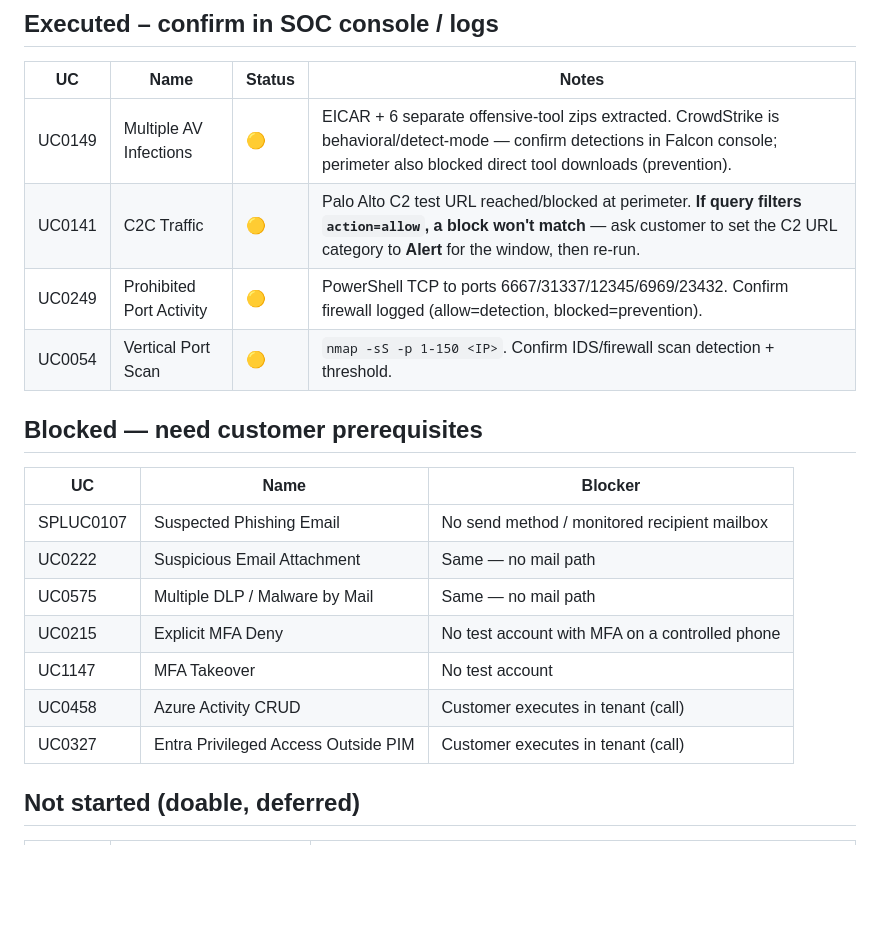
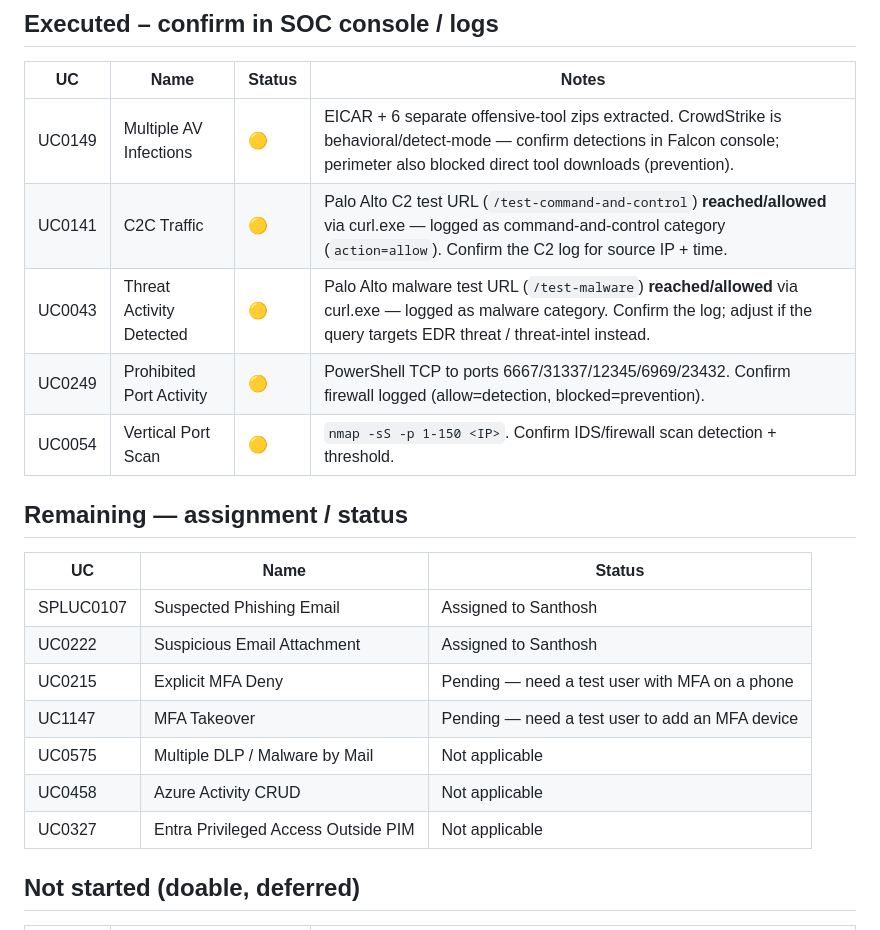
Before and after one commit to DrHayabusa/HELPAG-VAPT-Test-Site, a Markdown page: docs/tda/TDA_PROGRESS_TRACKER.md, the part around the change. GitHub-like rendering; blank space fills up the shorter version.

Commit message:
Update tracker: UC0141/UC0043 reached, remaining UC assignments/status
UC0141 C2 and UC0043 malware test URLs reached/allowed (logged). Mark
SPLUC0107/UC0222 assigned to Santhosh; UC0215/UC1147 pending test user;
UC0575/UC0458/UC0327 not applicable.

Co-Authored-By: Claude Opus 4.8 <noreply@anthropic.com>
Claude-Session: https://claude.ai/code/session_01C5jtnPmt3BYmjg84GeN6Wi

```diff
--- a/docs/tda/TDA_PROGRESS_TRACKER.md
+++ b/docs/tda/TDA_PROGRESS_TRACKER.md
@@ -31,21 +31,22 @@ Legend: ✅ Done · 🟡 Executed – confirm in SOC · ⛔ Blocked (needs custo
 | UC | Name | Status | Notes |
 |----|------|--------|-------|
 | UC0149 | Multiple AV Infections | 🟡 | EICAR + 6 separate offensive-tool zips extracted. CrowdStrike is behavioral/detect-mode — confirm detections in Falcon console; perimeter also blocked direct tool downloads (prevention). |
-| UC0141 | C2C Traffic | 🟡 | Palo Alto C2 test URL reached/blocked at perimeter. **If query filters `action=allow`, a block won't match** — ask customer to set the C2 URL category to **Alert** for the window, then re-run. |
+| UC0141 | C2C Traffic | 🟡 | Palo Alto C2 test URL (`/test-command-and-control`) **reached/allowed** via curl.exe — logged as command-and-control category (`action=allow`). Confirm the C2 log for source IP + time. |
+| UC0043 | Threat Activity Detected | 🟡 | Palo Alto malware test URL (`/test-malware`) **reached/allowed** via curl.exe — logged as malware category. Confirm the log; adjust if the query targets EDR threat / threat-intel instead. |
 | UC0249 | Prohibited Port Activity | 🟡 | PowerShell TCP to ports 6667/31337/12345/6969/23432. Confirm firewall logged (allow=detection, blocked=prevention). |
 | UC0054 | Vertical Port Scan | 🟡 | `nmap -sS -p 1-150 <IP>`. Confirm IDS/firewall scan detection + threshold. |
 
-## Blocked — need customer prerequisites
+## Remaining — assignment / status
 
-| UC | Name | Blocker |
-|----|------|---------|
-| SPLUC0107 | Suspected Phishing Email | No send method / monitored recipient mailbox |
-| UC0222 | Suspicious Email Attachment | Same — no mail path |
-| UC0575 | Multiple DLP / Malware by Mail | Same — no mail path |
-| UC0215 | Explicit MFA Deny | No test account with MFA on a controlled phone |
-| UC1147 | MFA Takeover | No test account |
-| UC0458 | Azure Activity CRUD | Customer executes in tenant (call) |
-| UC0327 | Entra Privileged Access Outside PIM | Customer executes in tenant (call) |
+| UC | Name | Status |
+|----|------|--------|
+| SPLUC0107 | Suspected Phishing Email | Assigned to Santhosh |
+| UC0222 | Suspicious Email Attachment | Assigned to Santhosh |
+| UC0215 | Explicit MFA Deny | Pending — need a test user with MFA on a phone |
+| UC1147 | MFA Takeover | Pending — need a test user to add an MFA device |
+| UC0575 | Multiple DLP / Malware by Mail | Not applicable |
+| UC0458 | Azure Activity CRUD | Not applicable |
+| UC0327 | Entra Privileged Access Outside PIM | Not applicable |
 
 ## Not started (doable, deferred)
 
```
